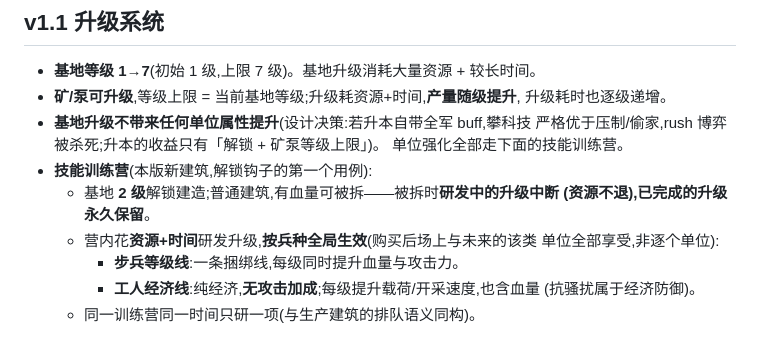
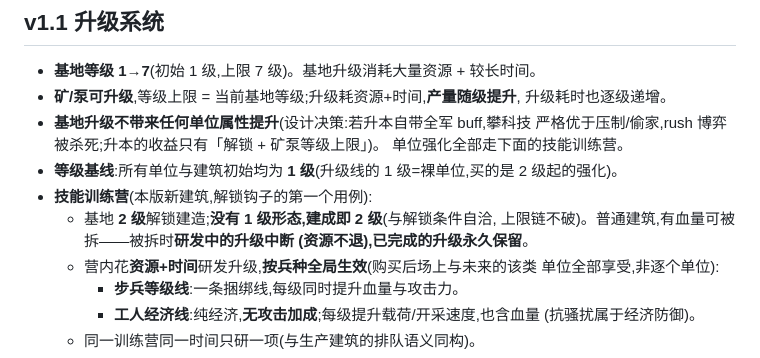
Before and after one commit to Asada-Sinon/TEOW, a Markdown page: issue.md, the part around the change. Rendered like a GitHub page.

Commit message:
v1.1 需求: 等级基线全体1级;训练营无1级形态、建成即2级

```diff
--- a/issue.md
+++ b/issue.md
@@ -70,8 +70,11 @@
 - **基地升级不带来任何单位属性提升**(设计决策:若升本自带全军 buff,攀科技
   严格优于压制/偷家,rush 博弈被杀死;升本的收益只有「解锁 + 矿泵等级上限」)。
   单位强化全部走下面的技能训练营。
+- **等级基线**:所有单位与建筑初始均为 **1 级**(升级线的 1 级=裸单位,买的是
+  2 级起的强化)。
 - **技能训练营**(本版新建筑,解锁钩子的第一个用例):
-  - 基地 **2 级**解锁建造;普通建筑,有血量可被拆——被拆时**研发中的升级中断
+  - 基地 **2 级**解锁建造;**没有 1 级形态,建成即 2 级**(与解锁条件自洽,
+    上限链不破)。普通建筑,有血量可被拆——被拆时**研发中的升级中断
     (资源不退),已完成的升级永久保留**。
   - 营内花**资源+时间**研发升级,**按兵种全局生效**(购买后场上与未来的该类
     单位全部享受,非逐个单位):
```
